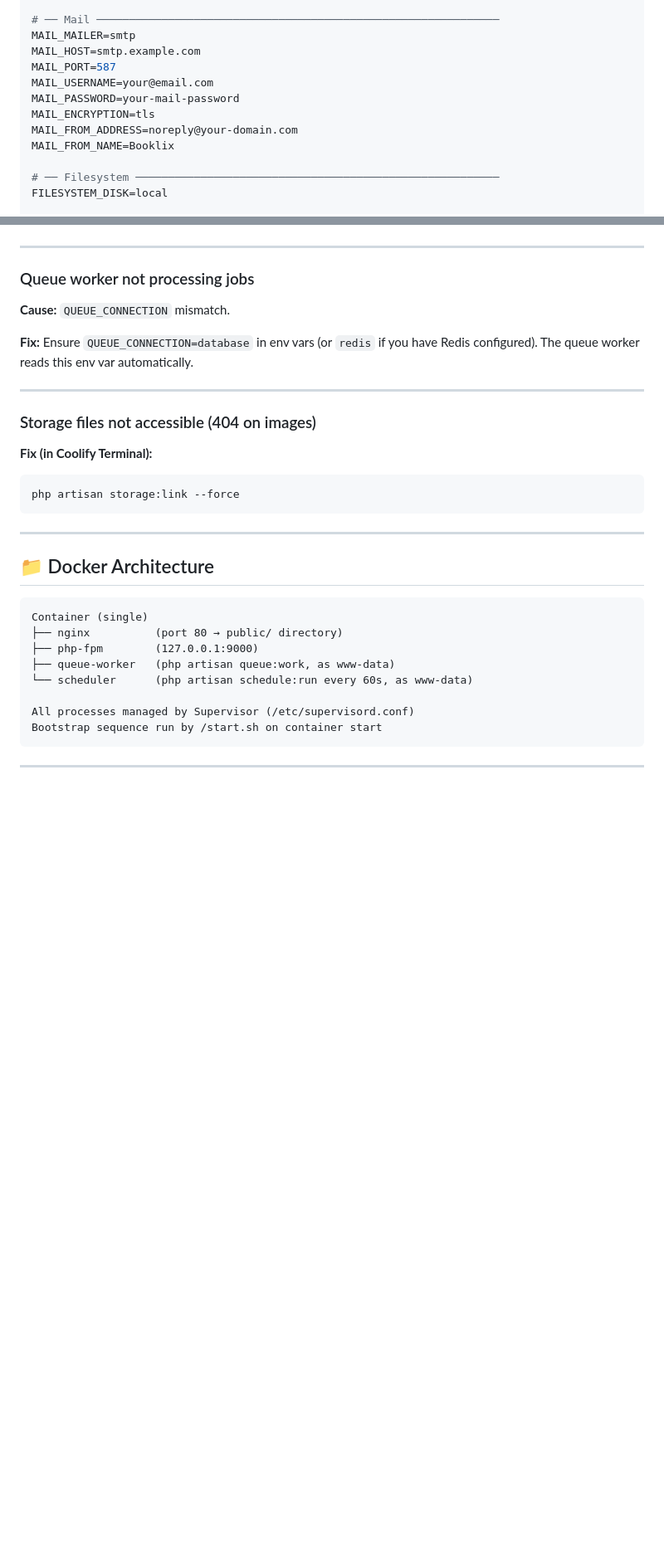
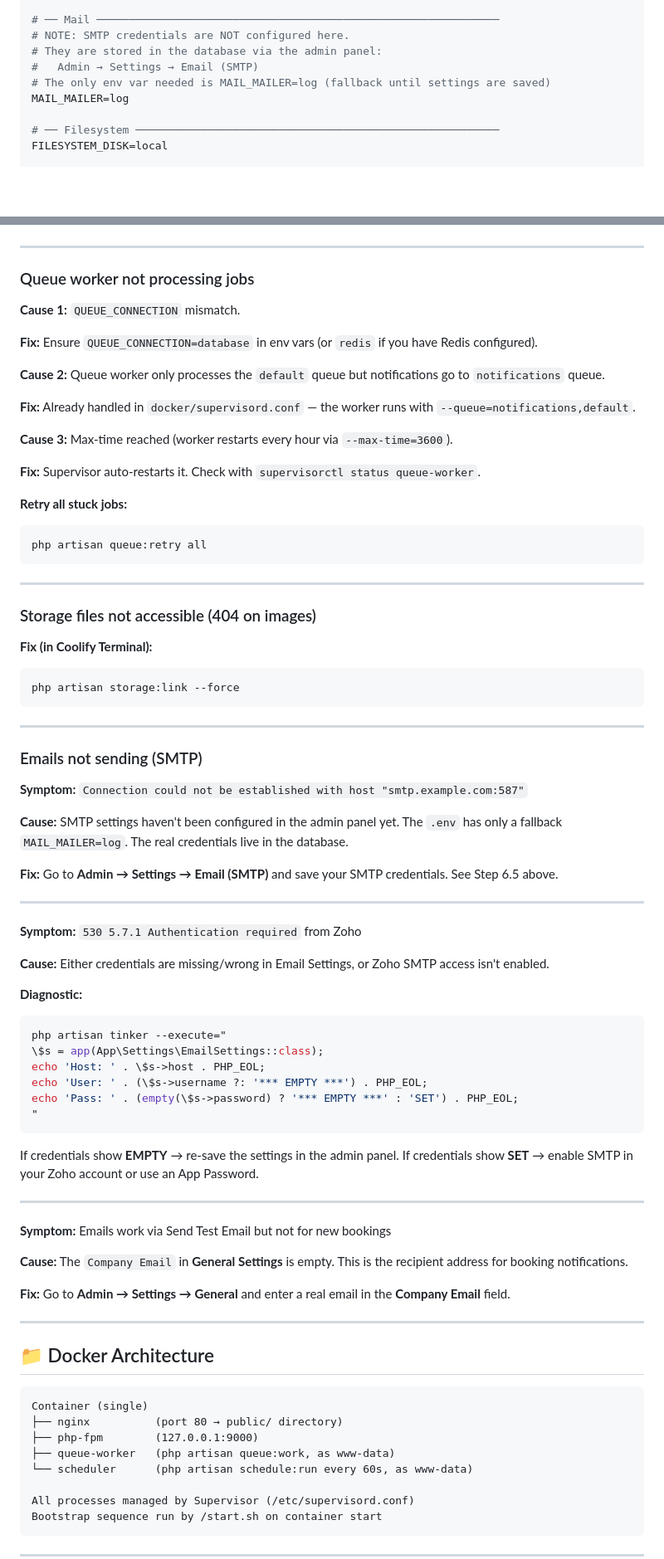
Before and after one commit to 9-shen/adventure-balloon, a Markdown page: README.md, 2 parts joined by grey strips. Shown at 83% size. Drawn GitHub-style; blank space fills up the shorter version.

````diff
--- a/README.md
+++ b/README.md
@@ -55,14 +55,11 @@ QUEUE_CONNECTION=database
 # REDIS_PASSWORD=null
 
 # ── Mail ──────────────────────────────────────────────────────────────
-MAIL_MAILER=smtp
-MAIL_HOST=smtp.example.com
-MAIL_PORT=587
-MAIL_USERNAME=your@email.com
-MAIL_PASSWORD=your-mail-password
-MAIL_ENCRYPTION=tls
-MAIL_FROM_ADDRESS=noreply@your-domain.com
-MAIL_FROM_NAME=Booklix
+# NOTE: SMTP credentials are NOT configured here.
+# They are stored in the database via the admin panel:
+#   Admin → Settings → Email (SMTP)
+# The only env var needed is MAIL_MAILER=log (fallback until settings are saved)
+MAIL_MAILER=log
 
 # ── Filesystem ────────────────────────────────────────────────────────
 FILESYSTEM_DISK=local
@@ -275,9 +328,22 @@ php artisan db:seed --class=AdminUserSeeder --force
 
 ### Queue worker not processing jobs
 
-**Cause:** `QUEUE_CONNECTION` mismatch.
+**Cause 1:** `QUEUE_CONNECTION` mismatch.
 
-**Fix:** Ensure `QUEUE_CONNECTION=database` in env vars (or `redis` if you have Redis configured). The queue worker reads this env var automatically.
+**Fix:** Ensure `QUEUE_CONNECTION=database` in env vars (or `redis` if you have Redis configured).
+
+**Cause 2:** Queue worker only processes the `default` queue but notifications go to `notifications` queue.
+
+**Fix:** Already handled in `docker/supervisord.conf` — the worker runs with `--queue=notifications,default`.
+
+**Cause 3:** Max-time reached (worker restarts every hour via `--max-time=3600`).
+
+**Fix:** Supervisor auto-restarts it. Check with `supervisorctl status queue-worker`.
+
+**Retry all stuck jobs:**
+```bash
+php artisan queue:retry all
+```
 
 ---
 
@@ -287,6 +353,42 @@ php artisan db:seed --class=AdminUserSeeder --force
 ```bash
 php artisan storage:link --force
 ```
+
+---
+
+### Emails not sending (SMTP)
+
+**Symptom:** `Connection could not be established with host "smtp.example.com:587"`
+
+**Cause:** SMTP settings haven't been configured in the admin panel yet. The `.env` has only a fallback `MAIL_MAILER=log`. The real credentials live in the database.
+
+**Fix:** Go to **Admin → Settings → Email (SMTP)** and save your SMTP credentials. See Step 6.5 above.
+
+---
+
+**Symptom:** `530 5.7.1 Authentication required` from Zoho
+
+**Cause:** Either credentials are missing/wrong in Email Settings, or Zoho SMTP access isn't enabled.
+
+**Diagnostic:**
+```bash
+php artisan tinker --execute="
+\$s = app(App\Settings\EmailSettings::class);
+echo 'Host: ' . \$s->host . PHP_EOL;
+echo 'User: ' . (\$s->username ?: '*** EMPTY ***') . PHP_EOL;
+echo 'Pass: ' . (empty(\$s->password) ? '*** EMPTY ***' : 'SET') . PHP_EOL;
+"
+```
+If credentials show **EMPTY** → re-save the settings in the admin panel.
+If credentials show **SET** → enable SMTP in your Zoho account or use an App Password.
+
+---
+
+**Symptom:** Emails work via Send Test Email but not for new bookings
+
+**Cause:** The `Company Email` in **General Settings** is empty. This is the recipient address for booking notifications.
+
+**Fix:** Go to **Admin → Settings → General** and enter a real email in the **Company Email** field.
 
 ---
 
````
Also changed, not shown: other parts of README.md (+66 -10 lines).
